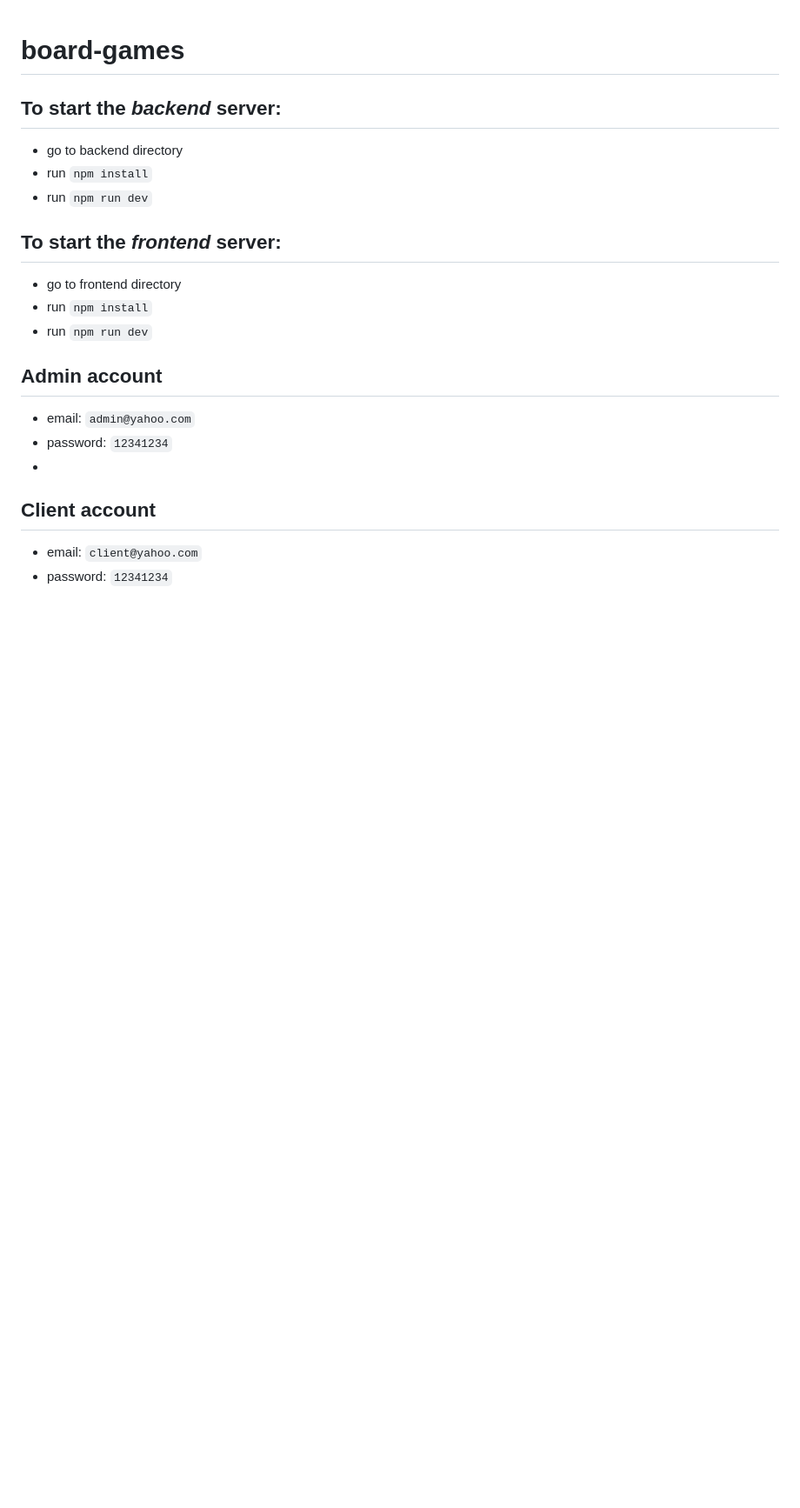
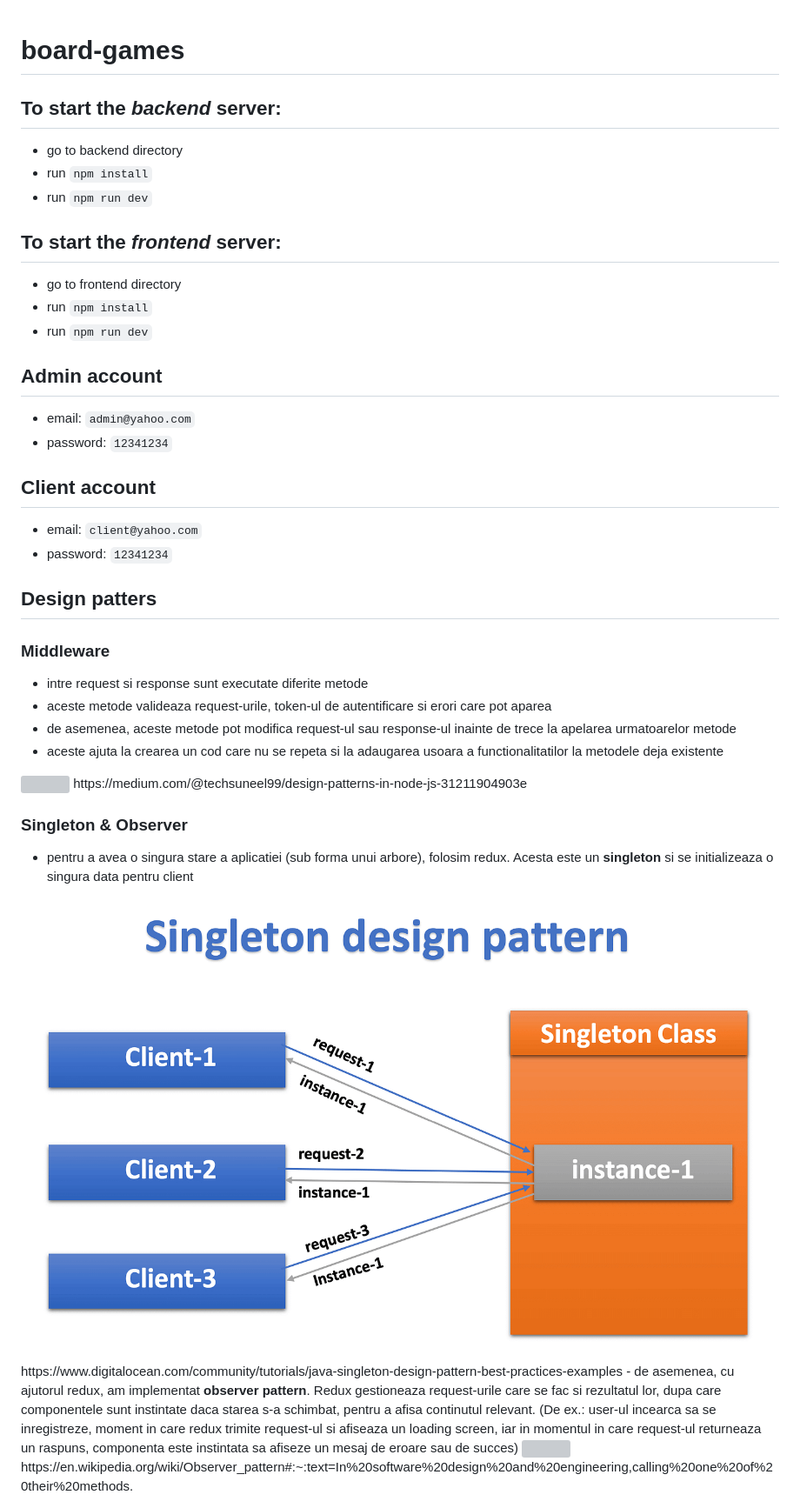
Before and after one commit to Ssebi1/board-games, a Markdown page: README.md, the part around the change. Shown: that part at 87% size. Drawn GitHub-style; pictures changed too: Documentation/singleton.png (added); blank space fills up the shorter version; grey boxes are pictures that could not be loaded.

Commit message:
documented design patterns

```diff
--- a/README.md
+++ b/README.md
@@ -13,7 +13,24 @@
 ## Admin account
 - email: `admin@yahoo.com`
 - password: `12341234`
--
+
 ## Client account
 - email: `client@yahoo.com`
 - password: `12341234`
+
+## Design patters
+### Middleware
+- intre request si response sunt executate diferite metode
+- aceste metode valideaza request-urile, token-ul de autentificare si erori care pot aparea
+- de asemenea, aceste metode pot modifica request-ul sau response-ul inainte de trece la apelarea urmatoarelor metode
+- aceste ajuta la crearea un cod care nu se repeta si la adaugarea usoara a functionalitatilor la metodele deja existente
+<img src="Documentation/middleware.webp">
+ https://medium.com/@techsuneel99/design-patterns-in-node-js-31211904903e
+
+ ### Singleton & Observer
+ - pentru a avea o singura stare a aplicatiei (sub forma unui arbore), folosim redux. Acesta este un <b>singleton</b> si se initializeaza o singura data pentru client
+ <img src="Documentation/singleton.png">
+ https://www.digitalocean.com/community/tutorials/java-singleton-design-pattern-best-practices-examples
+ - de asemenea, cu ajutorul redux, am implementat <b>observer pattern</b>. Redux gestioneaza request-urile care se fac si rezultatul lor, dupa care componentele sunt instintate daca starea s-a schimbat, pentru a afisa continutul relevant. (De ex.: user-ul incearca sa se inregistreze, moment in care redux trimite request-ul si afiseaza un loading screen, iar in momentul in care request-ul returneaza un raspuns, componenta este instintata sa afiseze un mesaj de eroare sau de succes)
+ <img src="Documentation/observer.webp">
+ https://en.wikipedia.org/wiki/Observer_pattern#:~:text=In%20software%20design%20and%20engineering,calling%20one%20of%20their%20methods.
```
Also changed, not shown: 6 other files.
